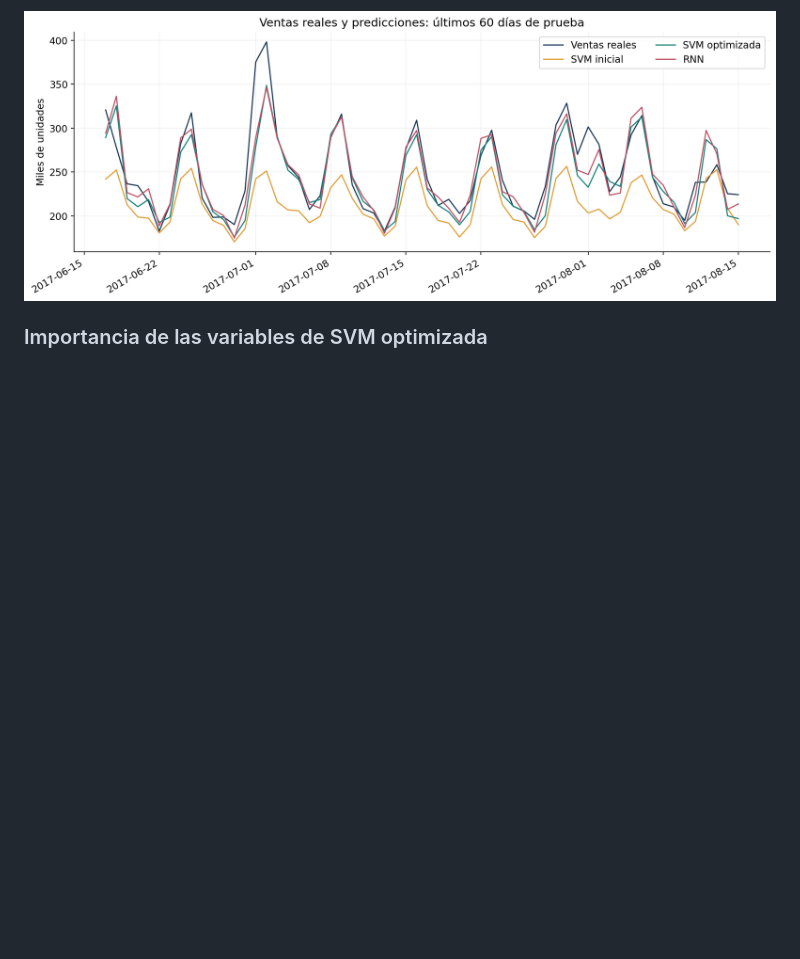
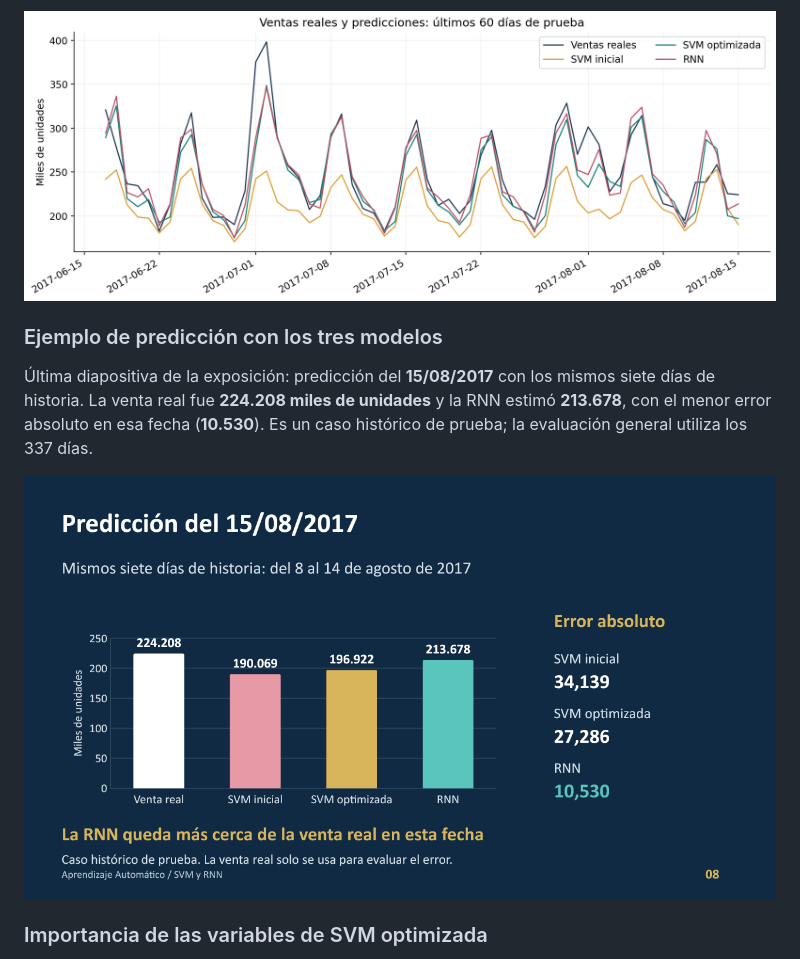
Before and after one commit to XavierStalin/svm-demanda, a Markdown page: README.md, the part around the change. GitHub-like rendering; pictures changed too: resultados/ejemplo_prediccion_tres_modelos.png (added); blank space fills up the shorter version.

Commit message:
docs: add three-model prediction example and results image to README

```diff
--- a/README.md
+++ b/README.md
@@ -186,6 +186,15 @@ en todas las fechas.
 
 ![Ventas reales y predicciones de los tres modelos](resultados/predicciones_tres_modelos.png)
 
+### Ejemplo de predicción con los tres modelos
+
+Última diapositiva de la exposición: predicción del **15/08/2017** con los mismos
+siete días de historia. La venta real fue **224.208 miles de unidades** y la RNN
+estimó **213.678**, con el menor error absoluto en esa fecha (**10.530**).
+Es un caso histórico de prueba; la evaluación general utiliza los 337 días.
+
+![Diapositiva: predicción de los tres modelos y comparación con la venta real](resultados/ejemplo_prediccion_tres_modelos.png)
+
 ### Importancia de las variables de SVM optimizada
 
 La importancia por permutación mide el aumento de RMSE al alterar una variable.
```
